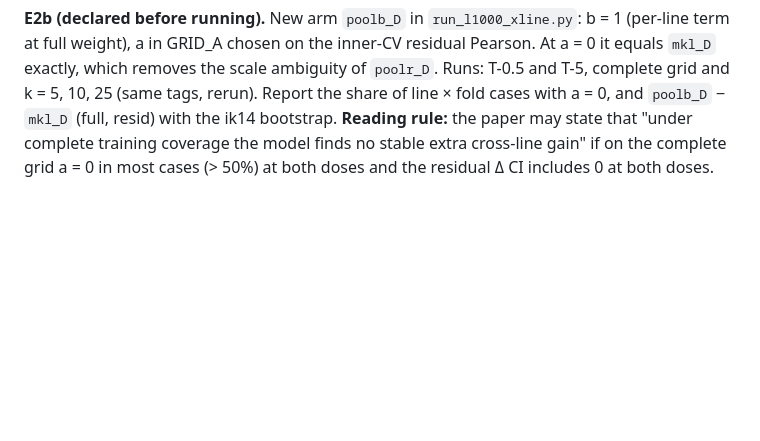
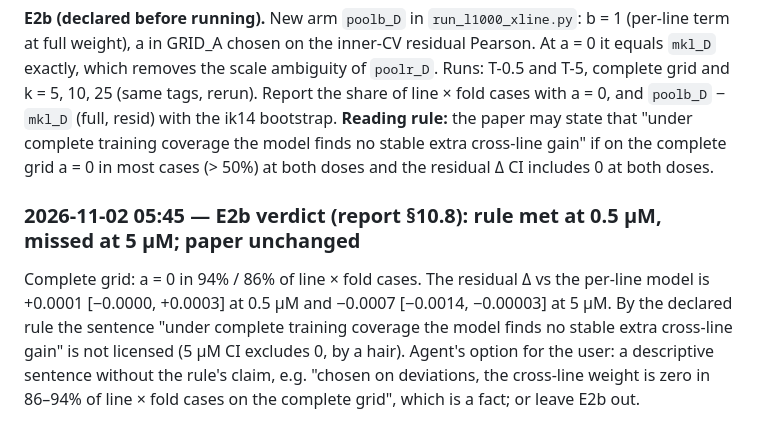
Before and after one commit to CyclopsRay/Therapeutic, a Markdown page: report/11_06_record.md, the part around the change. Drawn GitHub-style; blank space fills up the shorter version.

```diff
--- a/report/11_06_record.md
+++ b/report/11_06_record.md
@@ -980,3 +980,11 @@ GRID_A chosen on the inner-CV residual Pearson. At a = 0 it equals `mkl_D` exact
 with a = 0, and `poolb_D` − `mkl_D` (full, resid) with the ik14 bootstrap. **Reading rule:** the paper may state that
 "under complete training coverage the model finds no stable extra cross-line gain" if on the complete grid a = 0 in
 most cases (> 50%) at both doses and the residual Δ CI includes 0 at both doses.
+
+### 2026-11-02 05:45 — E2b verdict (report §10.8): rule met at 0.5 µM, missed at 5 µM; paper unchanged
+
+Complete grid: a = 0 in 94% / 86% of line × fold cases. The residual Δ vs the per-line model is +0.0001
+[−0.0000, +0.0003] at 0.5 µM and −0.0007 [−0.0014, −0.00003] at 5 µM. By the declared rule the sentence "under complete
+training coverage the model finds no stable extra cross-line gain" is not licensed (5 µM CI excludes 0, by a hair).
+Agent's option for the user: a descriptive sentence without the rule's claim, e.g. "chosen on deviations, the
+cross-line weight is zero in 86–94% of line × fold cases on the complete grid", which is a fact; or leave E2b out.
```
Also changed, not shown: report/11_06_report.md (+23 -0 lines).
